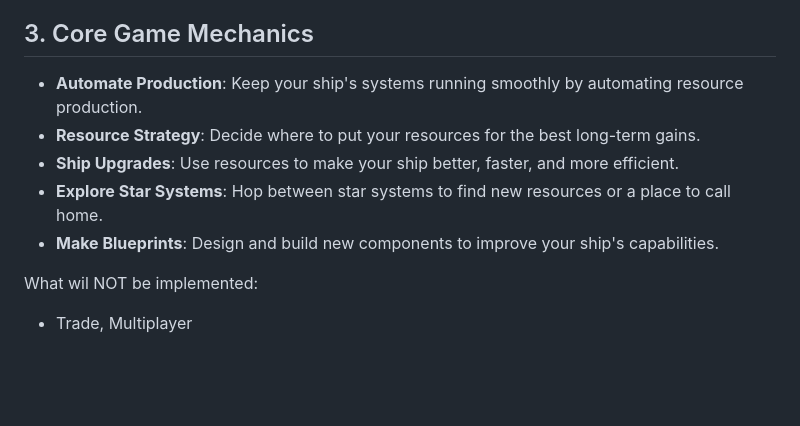
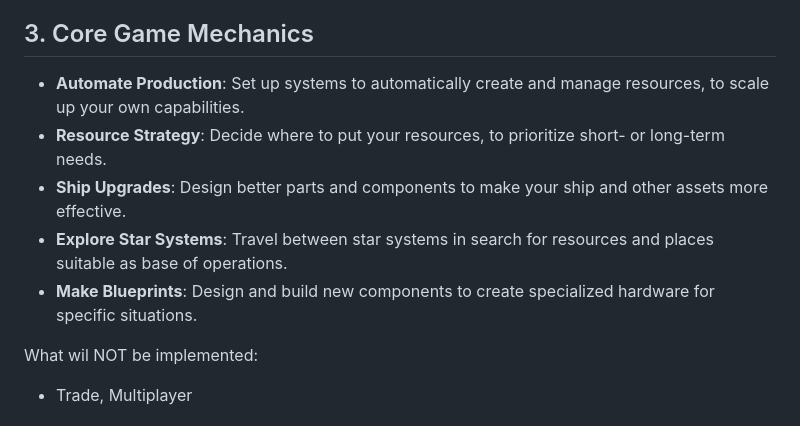
Before and after one commit to igjese/avalon, a Markdown page: README.md, the part around the change. Rendered like a GitHub page; blank space fills up the shorter version.

```diff
--- a/README.md
+++ b/README.md
@@ -16,11 +16,11 @@ Setting is deep-space and lonely. Player does most of the interaction from bridg
 
 ## 3. Core Game Mechanics
 
-- **Automate Production**: Keep your ship's systems running smoothly by automating resource production.
-- **Resource Strategy**: Decide where to put your resources for the best long-term gains.
-- **Ship Upgrades**: Use resources to make your ship better, faster, and more efficient.
-- **Explore Star Systems**: Hop between star systems to find new resources or a place to call home.
-- **Make Blueprints**: Design and build new components to improve your ship's capabilities.
+- **Automate Production**: Set up systems to automatically create and manage resources, to scale up your own capabilities.
+- **Resource Strategy**: Decide where to put your resources, to prioritize short- or long-term needs.
+- **Ship Upgrades**: Design better parts and components to make your ship and other assets more effective.
+- **Explore Star Systems**: Travel between star systems in search for resources and places suitable as base of operations.
+- **Make Blueprints**: Design and build new components to create specialized hardware for specific situations.
 
 What wil NOT be implemented:
 - Trade, Multiplayer
```
